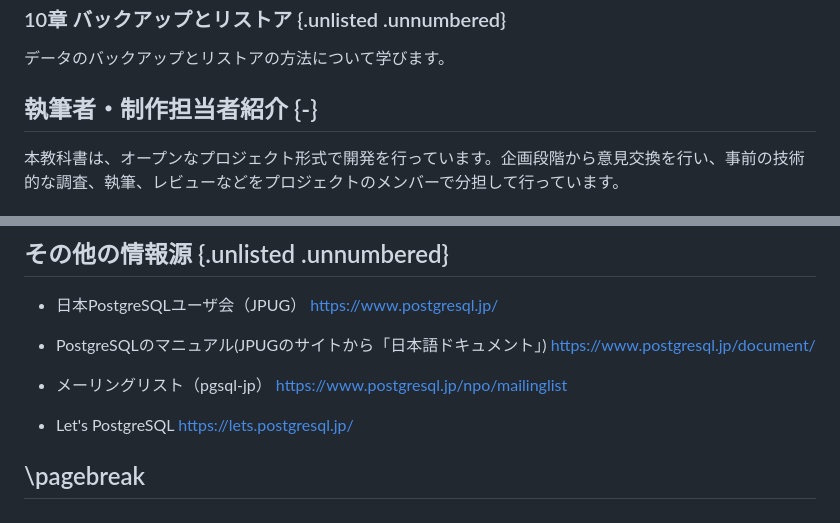
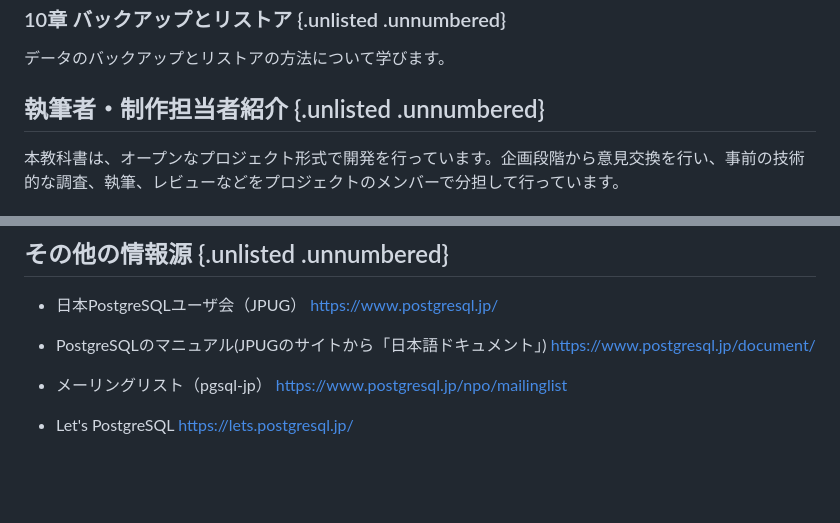
Before and after one commit to lpi-japan/ossdb-text, a Markdown page: Chapter0.md, 2 parts joined by grey strips. Rendered like a GitHub page; blank space fills up the shorter version.

Commit message:
まえがきの一部が目次に含まれていたので除外

```diff
--- a/Chapter0.md
+++ b/Chapter0.md
@@ -95,7 +95,7 @@ PostgreSQLのインストールや、実習で使用するデータベースの
 ### 10章 バックアップとリストア {.unlisted .unnumbered}
 データのバックアップとリストアの方法について学びます。
 
-## 執筆者・制作担当者紹介 {-}
+## 執筆者・制作担当者紹介 {.unlisted .unnumbered}
 本教科書は、オープンなプロジェクト形式で開発を行っています。企画段階から意見交換を行い、事前の技術的な調査、執筆、レビューなどをプロジェクトのメンバーで分担して行っています。
 
 ### 宮原 徹（バージョン3執筆担当／株式会社びぎねっと） {.unlisted .unnumbered}
@@ -207,6 +207,3 @@ OSS-DB技術者認定の詳細については、以下のWebサイトを参照
 
 - Let's PostgreSQL
 [https://lets.postgresql.jp/](https://lets.postgresql.jp/)
-
-\pagebreak
----
```
